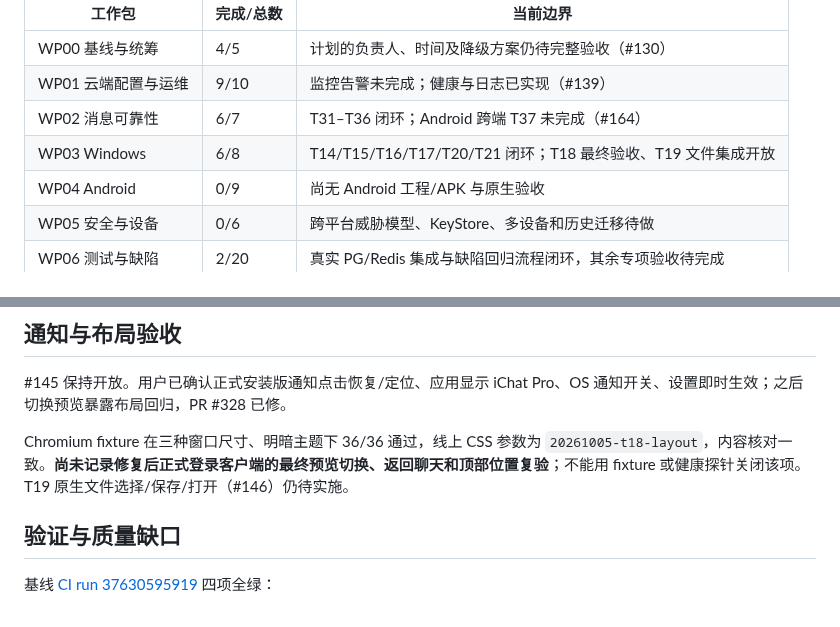
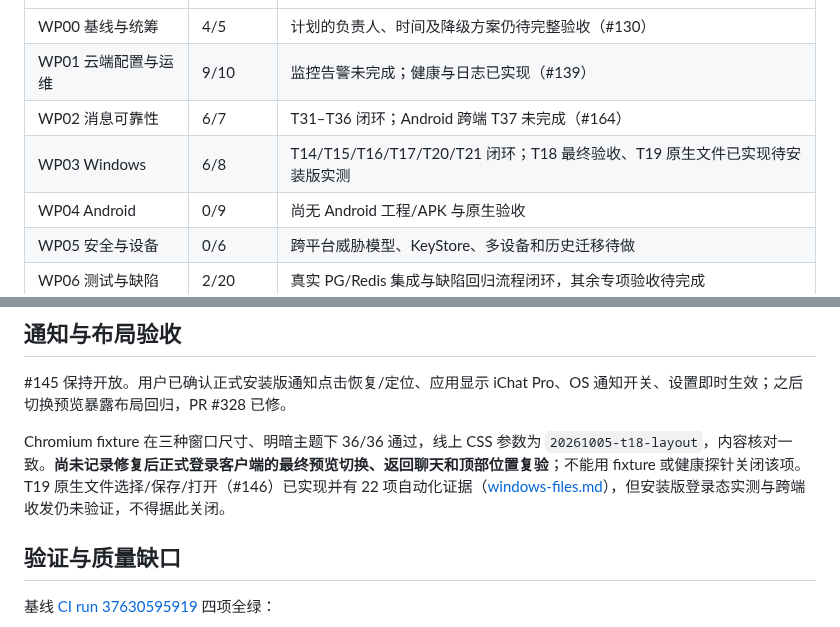
Before and after one commit to HeanX/iChat_Pro, a Markdown page: docs/current-status.md, 2 parts joined by grey strips. Rendered like a GitHub page.

```diff
--- a/docs/current-status.md
+++ b/docs/current-status.md
@@ -11,7 +11,7 @@
 | WP00 基线与统筹 | 4/5 | 计划的负责人、时间及降级方案仍待完整验收（#130） |
 | WP01 云端配置与运维 | 9/10 | 监控告警未完成；健康与日志已实现（#139） |
 | WP02 消息可靠性 | 6/7 | T31–T36 闭环；Android 跨端 T37 未完成（#164） |
-| WP03 Windows | 6/8 | T14/T15/T16/T17/T20/T21 闭环；T18 最终验收、T19 文件集成开放 |
+| WP03 Windows | 6/8 | T14/T15/T16/T17/T20/T21 闭环；T18 最终验收、T19 原生文件已实现待安装版实测 |
 | WP04 Android | 0/9 | 尚无 Android 工程/APK 与原生验收 |
 | WP05 安全与设备 | 0/6 | 跨平台威胁模型、KeyStore、多设备和历史迁移待做 |
 | WP06 测试与缺陷 | 2/20 | 真实 PG/Redis 集成与缺陷回归流程闭环，其余专项验收待完成 |
@@ -54,7 +54,7 @@ main IPC：encrypt 上限 2,097,152 UTF-8 字节；decrypt 输入含 enc 前缀
 
 #145 保持开放。用户已确认正式安装版通知点击恢复/定位、应用显示 iChat Pro、OS 通知开关、设置即时生效；之后切换预览暴露布局回归，PR #328 已修。
 
-Chromium fixture 在三种窗口尺寸、明暗主题下 36/36 通过，线上 CSS 参数为 `20261005-t18-layout`，内容核对一致。**尚未记录修复后正式登录客户端的最终预览切换、返回聊天和顶部位置复验**；不能用 fixture 或健康探针关闭该项。T19 原生文件选择/保存/打开（#146）仍待实施。
+Chromium fixture 在三种窗口尺寸、明暗主题下 36/36 通过，线上 CSS 参数为 `20261005-t18-layout`，内容核对一致。**尚未记录修复后正式登录客户端的最终预览切换、返回聊天和顶部位置复验**；不能用 fixture 或健康探针关闭该项。T19 原生文件选择/保存/打开（#146）已实现并有 22 项自动化证据（[windows-files.md](phase4/windows-files.md)），但安装版登录态实测与跨端收发仍未验证，不得据此关闭。
 
 ## 验证与质量缺口
 
```
Also changed, not shown: docs/phase4/tasks.md (+1 -1 lines), docs/phase4/windows-files.md (added, +126 -0 lines).
